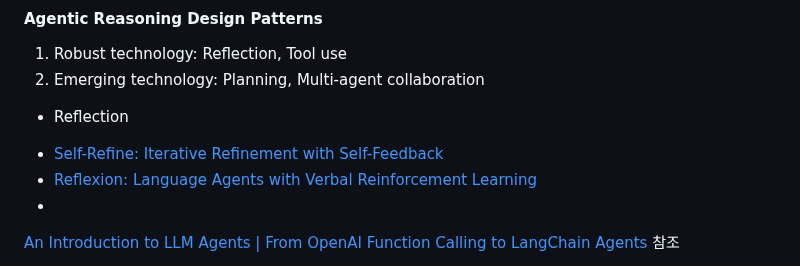
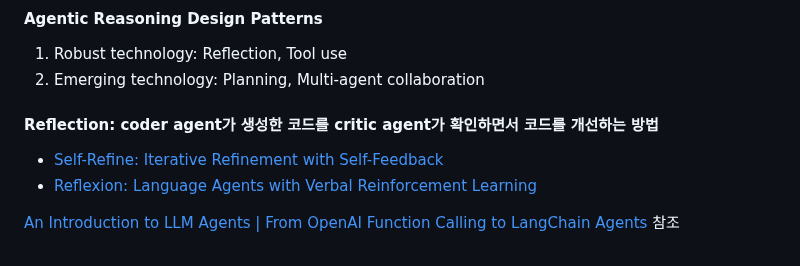
Before and after one commit to kyopark2014/llm-agent, a Markdown page: README.md, the part around the change. Rendered like a GitHub page.

```diff
--- a/README.md
+++ b/README.md
@@ -34,11 +34,12 @@ Agent를 이용하면 LLM 결과를 향상시킬 수 있습니다.
 1) Robust technology: Reflection, Tool use
 2) Emerging technology: Planning, Multi-agent collaboration
 
-* Reflection
+#### Reflection: coder agent가 생성한 코드를 critic agent가 확인하면서 코드를 개선하는 방법
+
 
 - [Self-Refine: Iterative Refinement with Self-Feedback](https://arxiv.org/pdf/2303.17651)
 - [Reflexion: Language Agents with Verbal Reinforcement Learning](https://arxiv.org/pdf/2303.11366)
--
+
 
 
 [An Introduction to LLM Agents | From OpenAI Function Calling to LangChain Agents](https://www.youtube.com/watch?v=ATUUd2bpRfo) 참조
```
